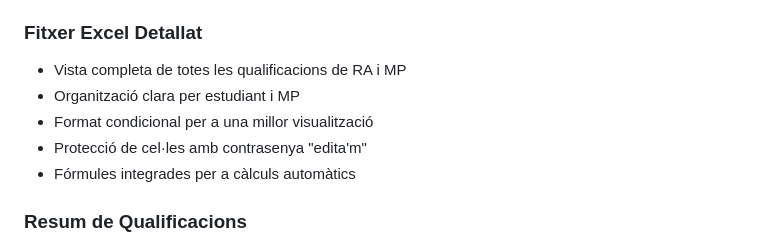
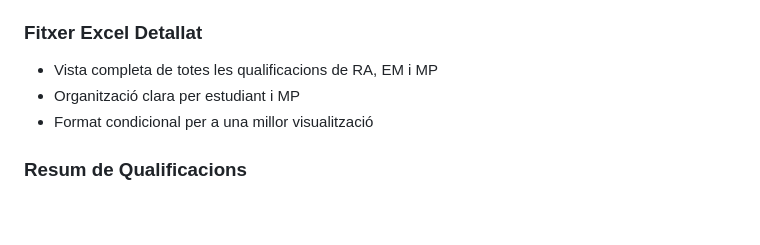
Before and after one commit to Marcos-A/esfera-acta-extractor, a Markdown page: README.md, the part around the change. Drawn GitHub-style; blank space fills up the shorter version.

Commit message:
docs: Update README files to properly document changes from the latest commit

```diff
--- a/README.md
+++ b/README.md
@@ -15,11 +15,9 @@ Una eina en Python per extreure i processar els registres de qualificacions de l
 - Identificació automàtica dels MP amb hores d'estada a l'empresa (EM) i les seves qualificacions corresponents
 
 ### Fitxer Excel Detallat
-- Vista completa de totes les qualificacions de RA i MP
+- Vista completa de totes les qualificacions de RA, EM i MP
 - Organització clara per estudiant i MP
 - Format condicional per a una millor visualització
-- Protecció de cel·les amb contrasenya "edita'm"
-- Fórmules integrades per a càlculs automàtics
 
 ### Resum de Qualificacions
 - Vista consolidada de les notes per a cada MP
```
Also changed, not shown: README.en.md (+1 -3 lines).
